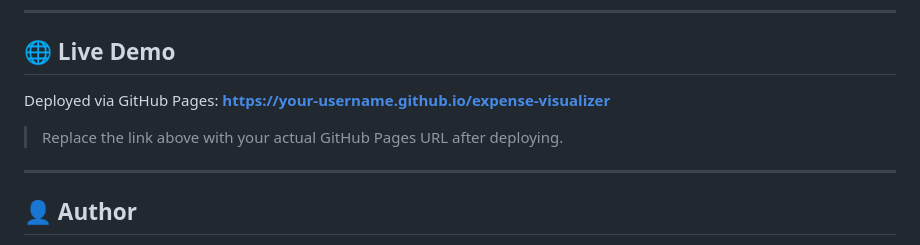
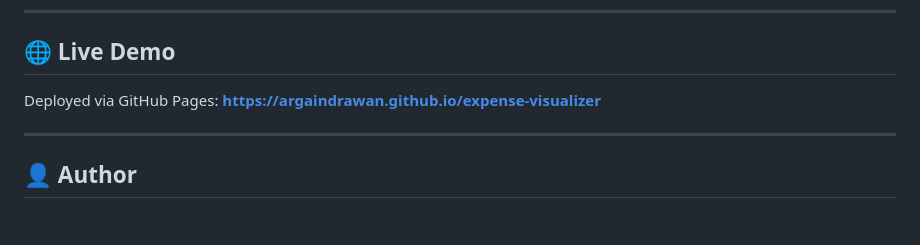
Before and after one commit to argaindrawan/CodingCamp-30Mar26-Arga, a Markdown page: README.md, the part around the change. Rendered like a GitHub page; blank space fills up the shorter version.

Commit message:
Fix formatting issues in README.md

```diff
--- a/README.md
+++ b/README.md
@@ -86,9 +86,8 @@ When a spending limit is set, the balance card shows a message based on how much
 ## 🌐 Live Demo
 
 Deployed via GitHub Pages:
-**[https://your-username.github.io/expense-visualizer](https://your-username.github.io/expense-visualizer)**
+**[https://argaindrawan.github.io/expense-visualizer](https://argaindrawan.github.io/expense-visualizer)**
 
-> Replace the link above with your actual GitHub Pages URL after deploying.
 
 ---
 
```
